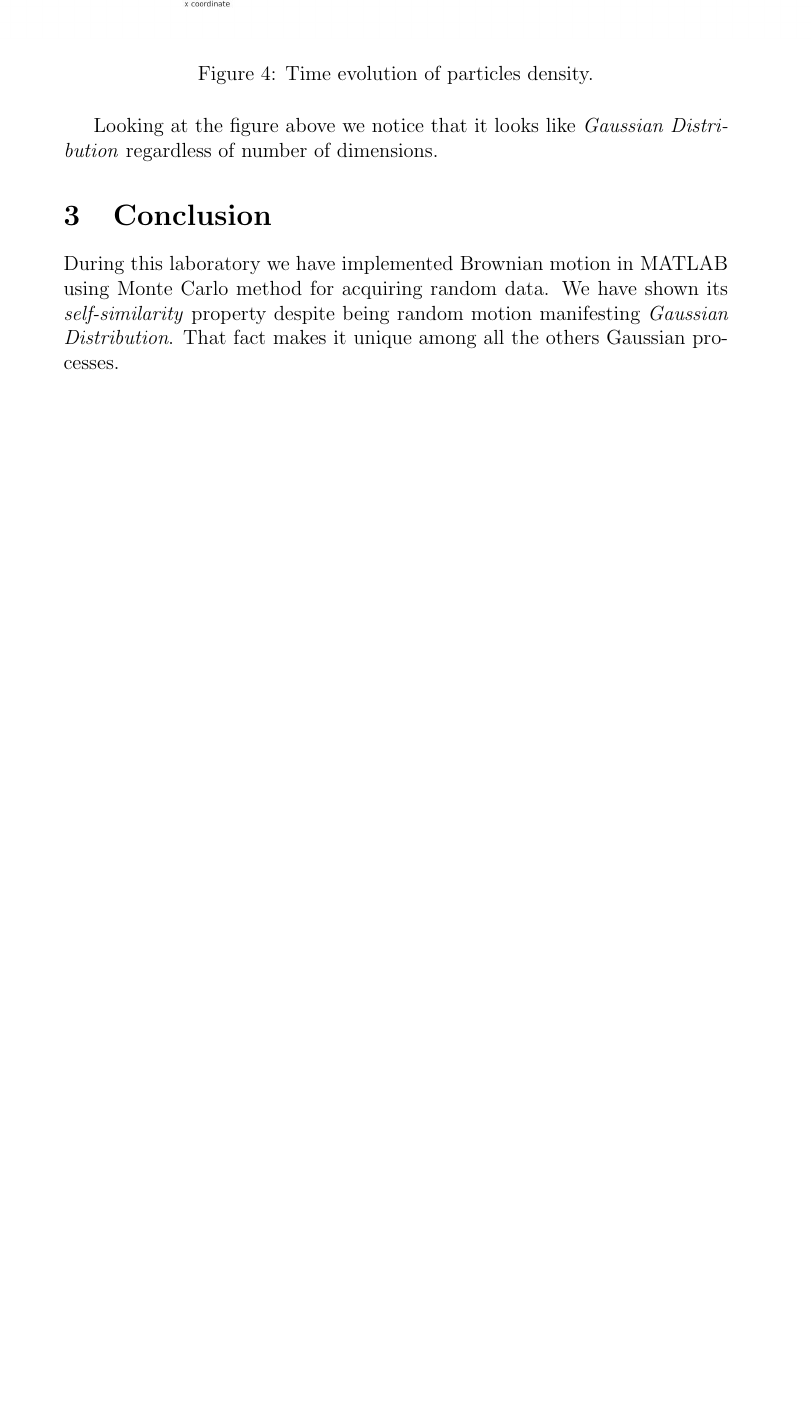
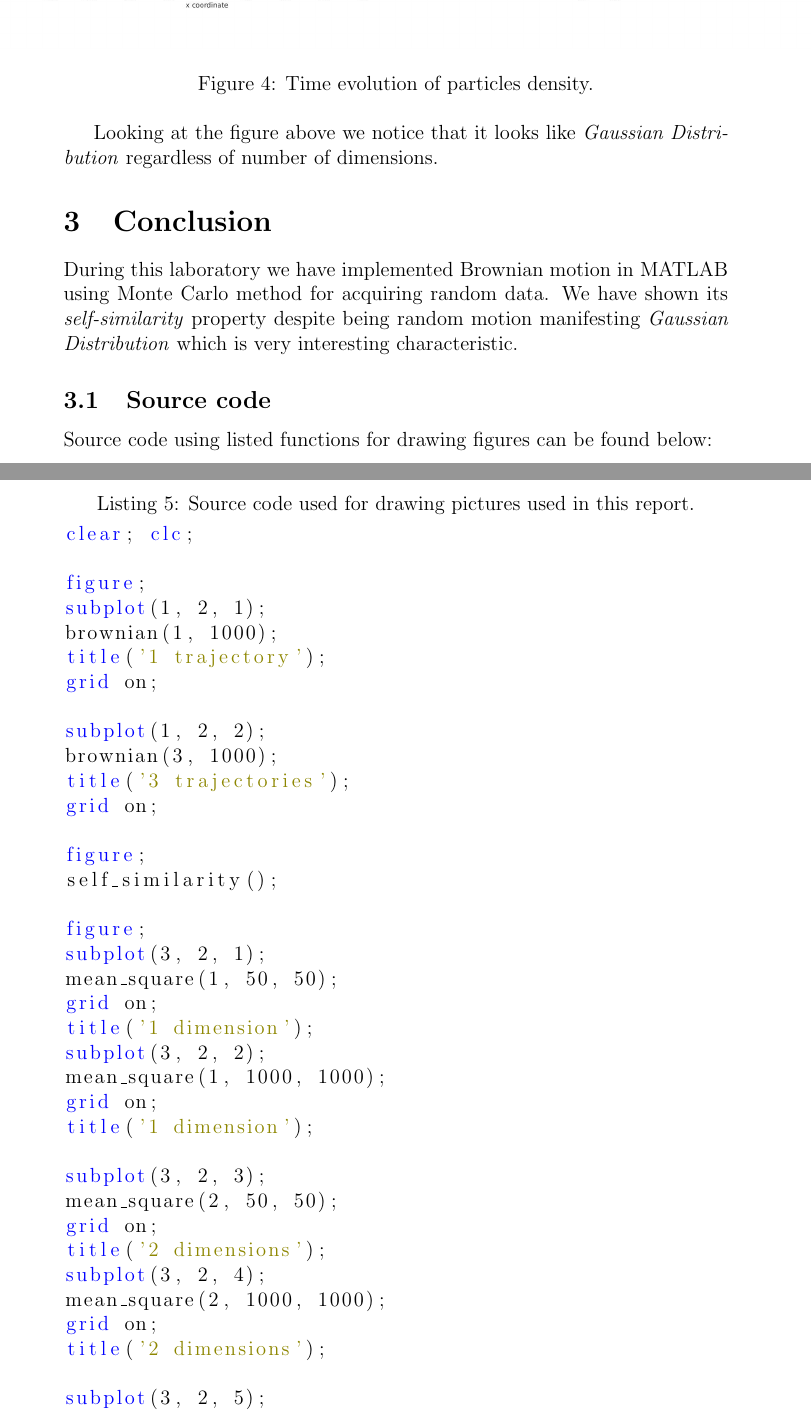
Before and after one commit to Avasil/AGH-SMaDA, a LaTeX document (ModelingOfPhysicalSystems/lab1-Brownian-Motion/latex/brownian.tex): part of page 8 of 8 before the commit and two parts of pages 8 and 9 of 10 after it, the two joined at a grey line, cut so that both start at the same text, the shorter picture padded with empty space. Compiled offline with pdfLaTeX.

Commit message:
Update report

```diff
--- a/ModelingOfPhysicalSystems/lab1-Brownian-Motion/latex/brownian.tex
+++ b/ModelingOfPhysicalSystems/lab1-Brownian-Motion/latex/brownian.tex
@@ -202,4 +204,47 @@ Looking at the figure above we notice that it looks like \textit{Gaussian Distri
 
 \section{Conclusion}
 
-During this laboratory we have implemented Brownian motion in MATLAB using Monte Carlo method for acquiring random data. We have shown its \textit{self-similarity} property despite being random motion manifesting \textit{Gaussian Distribution}. That fact makes it unique among all the others Gaussian processes.
+During this laboratory we have implemented Brownian motion in MATLAB using Monte Carlo method for acquiring random data. We have shown its \textit{self-similarity} property despite being random motion manifesting \textit{Gaussian Distribution} which is very interesting characteristic.
+
+\subsection{Source code}
+
+Source code using listed functions for drawing figures can be found below:
+
+\begin{lstlisting}[language=Matlab, caption = {Source code used for drawing pictures used in this report.}]
+clear; clc;
+
+figure;
+subplot(1, 2, 1);
+brownian(1, 1000);
+title('1 trajectory');
+grid on;
+
+subplot(1, 2, 2);
+brownian(3, 1000);
+title('3 trajectories');
+grid on;
+
+figure;
+self_similarity();
+
+figure;
+subplot(3, 2, 1);
+mean_square(1, 50, 50);
+grid on;
+title('1 dimension');
+subplot(3, 2, 2);
+mean_square(1, 1000, 1000);
+grid on;
+title('1 dimension');
+
+subplot(3, 2, 3);
+mean_square(2, 50, 50);
+grid on;
+title('2 dimensions');
+subplot(3, 2, 4);
+mean_square(2, 1000, 1000);
+grid on;
+title('2 dimensions');
+
+subplot(3, 2, 5);
+mean_square(3, 50, 50);
```
Also changed, not shown: ModelingOfPhysicalSystems/lab1-Brownian-Motion/img/auto_corr.jpg, ModelingOfPhysicalSystems/lab1-Brownian-Motion/img/brownian2d.jpg, ModelingOfPhysicalSystems/lab1-Brownian-Motion/img/mean_squared.jpg, ModelingOfPhysicalSystems/lab1-Brownian-Motion/img/particles_density.jpg, ModelingOfPhysicalSystems/lab1-Brownian-Motion/latex/brownian.pdf, ModelingOfPhysicalSystems/lab1-Brownian-Motion/latex/brownian.tex (23 more changed lines).
